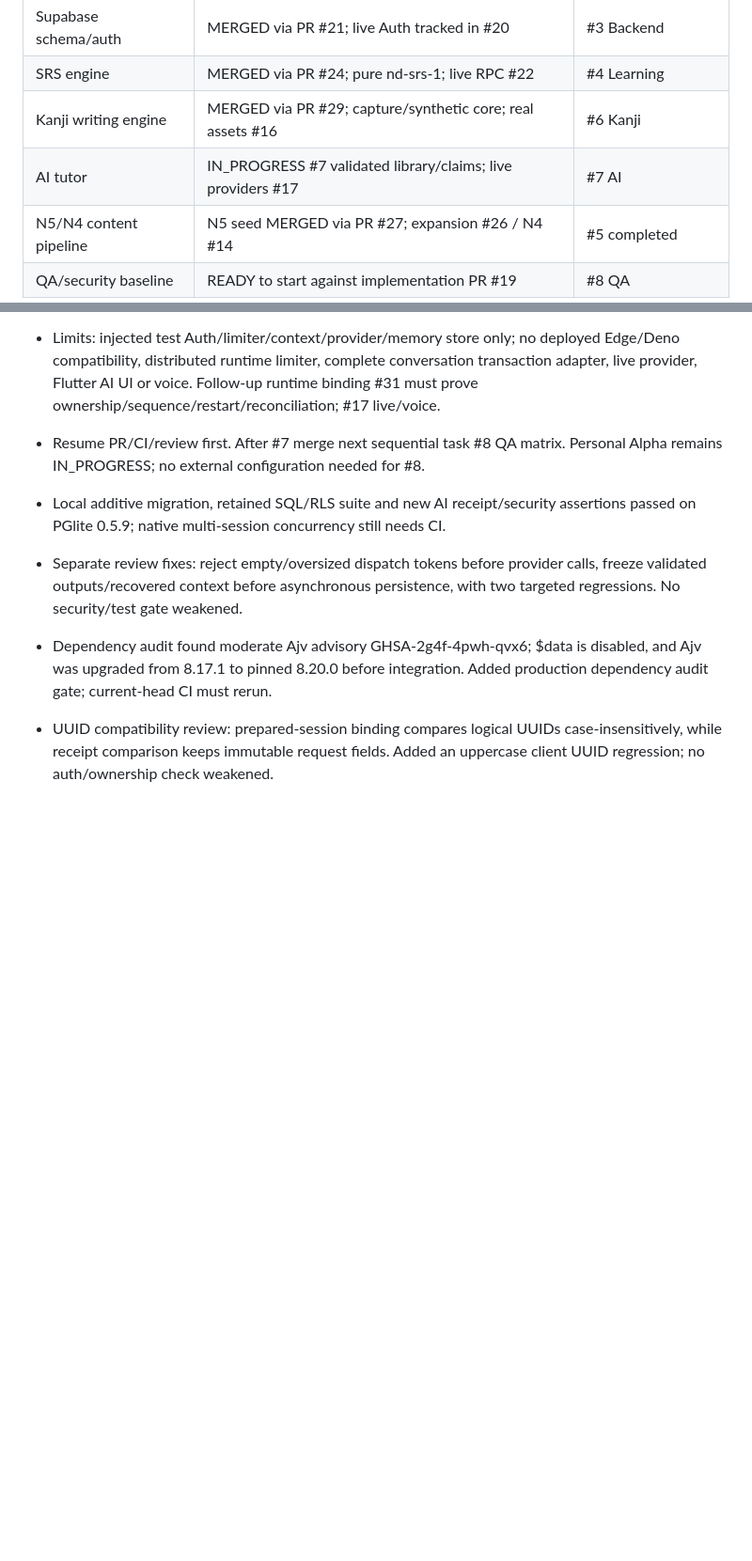
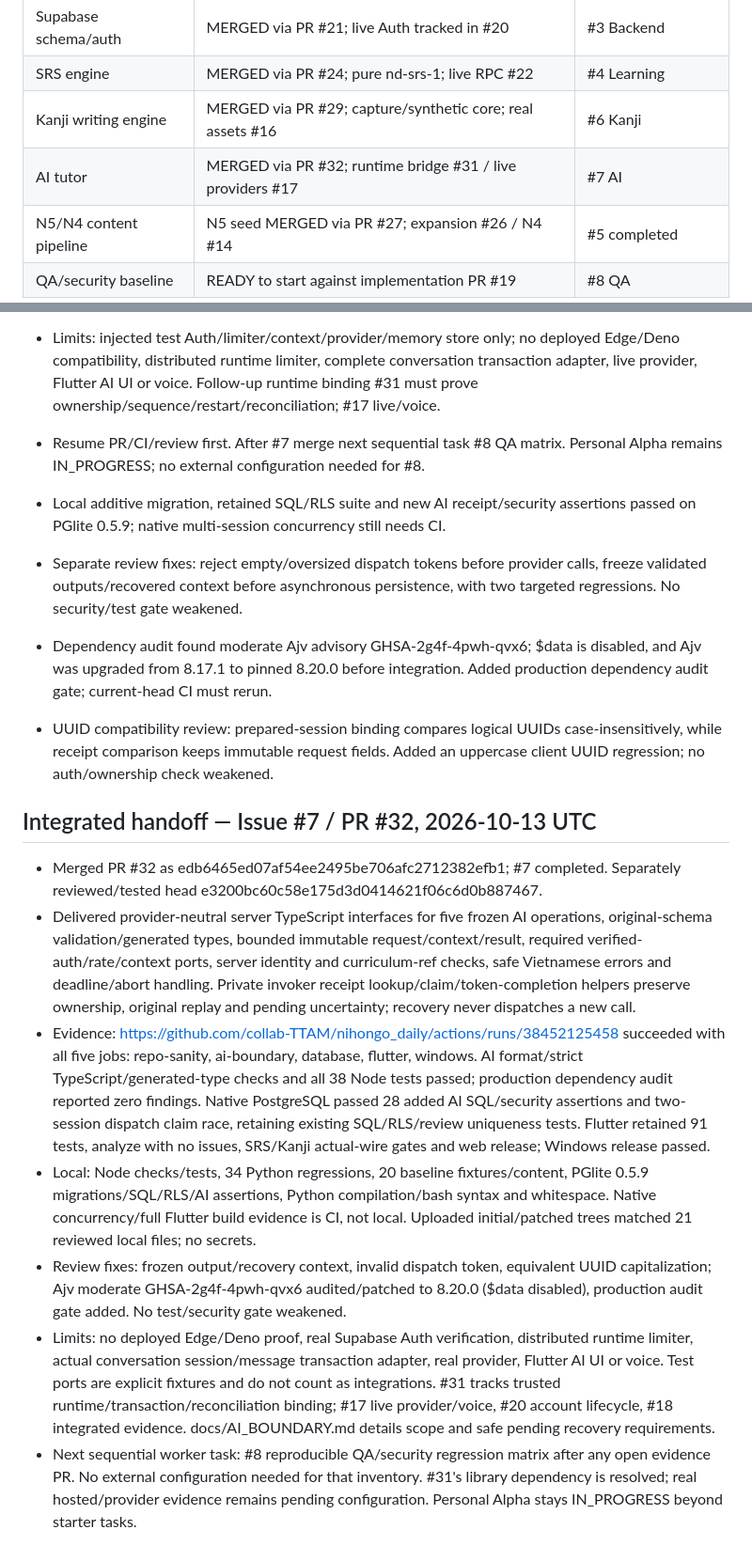
Before and after one commit to collab-TTAM/nihongo_daily, a Markdown page: docs/PROJECT_STATUS.md, 2 parts joined by grey strips. Shown at 94% size. Drawn GitHub-style; blank space fills up the shorter version.

Commit message:
Record AI boundary integration evidence and next QA task

```diff
--- a/docs/PROJECT_STATUS.md
+++ b/docs/PROJECT_STATUS.md
@@ -10,7 +10,7 @@ Overall status: IN_PROGRESS — contracts, Flutter preview and database/RLS base
 | Supabase schema/auth | MERGED via PR #21; live Auth tracked in #20 | #3 Backend |
 | SRS engine | MERGED via PR #24; pure nd-srs-1; live RPC #22 | #4 Learning |
 | Kanji writing engine | MERGED via PR #29; capture/synthetic core; real assets #16 | #6 Kanji |
-| AI tutor | IN_PROGRESS #7 validated library/claims; live providers #17 | #7 AI |
+| AI tutor | MERGED via PR #32; runtime bridge #31 / live providers #17 | #7 AI |
 | N5/N4 content pipeline | N5 seed MERGED via PR #27; expansion #26 / N4 #14 | #5 completed |
 | QA/security baseline | READY to start against implementation PR #19 | #8 QA |
 
@@ -254,3 +254,39 @@ Personal Alpha gaps are queued as #11–#18; see CONTRACT_BASELINE for the map.
 - UUID compatibility review: prepared-session binding compares logical UUIDs
   case-insensitively, while receipt comparison keeps immutable request fields.
   Added an uppercase client UUID regression; no auth/ownership check weakened.
+
+
+## Integrated handoff — Issue #7 / PR #32, 2026-10-13 UTC
+
+- Merged PR #32 as edb6465ed07af54ee2495be706afc2712382efb1; #7 completed.
+  Separately reviewed/tested head e3200bc60c58e175d3d0414621f06c6d0b887467.
+- Delivered provider-neutral server TypeScript interfaces for five frozen AI
+  operations, original-schema validation/generated types, bounded immutable
+  request/context/result, required verified-auth/rate/context ports, server identity
+  and curriculum-ref checks, safe Vietnamese errors and deadline/abort handling.
+  Private invoker receipt lookup/claim/token-completion helpers preserve ownership,
+  original replay and pending uncertainty; recovery never dispatches a new call.
+- Evidence: https://github.com/collab-TTAM/nihongo_daily/actions/runs/38452125458
+  succeeded with all five jobs: repo-sanity, ai-boundary, database, flutter, windows.
+  AI format/strict TypeScript/generated-type checks and all 38 Node tests passed;
+  production dependency audit reported zero findings. Native PostgreSQL passed
+  28 added AI SQL/security assertions and two-session dispatch claim race, retaining
+  existing SQL/RLS/review uniqueness tests. Flutter retained 91 tests, analyze with
+  no issues, SRS/Kanji actual-wire gates and web release; Windows release passed.
+- Local: Node checks/tests, 34 Python regressions, 20 baseline fixtures/content,
+  PGlite 0.5.9 migrations/SQL/RLS/AI assertions, Python compilation/bash syntax and
+  whitespace. Native concurrency/full Flutter build evidence is CI, not local.
+  Uploaded initial/patched trees matched 21 reviewed local files; no secrets.
+- Review fixes: frozen output/recovery context, invalid dispatch token, equivalent
+  UUID capitalization; Ajv moderate GHSA-2g4f-4pwh-qvx6 audited/patched to 8.20.0
+  ($data disabled), production audit gate added. No test/security gate weakened.
+- Limits: no deployed Edge/Deno proof, real Supabase Auth verification, distributed
+  runtime limiter, actual conversation session/message transaction adapter,
+  real provider, Flutter AI UI or voice. Test ports are explicit fixtures and do
+  not count as integrations. #31 tracks trusted runtime/transaction/reconciliation
+  binding; #17 live provider/voice, #20 account lifecycle, #18 integrated evidence.
+  docs/AI_BOUNDARY.md details scope and safe pending recovery requirements.
+- Next sequential worker task: #8 reproducible QA/security regression matrix after
+  any open evidence PR. No external configuration needed for that inventory.
+  #31's library dependency is resolved; real hosted/provider evidence remains
+  pending configuration. Personal Alpha stays IN_PROGRESS beyond starter tasks.
```
